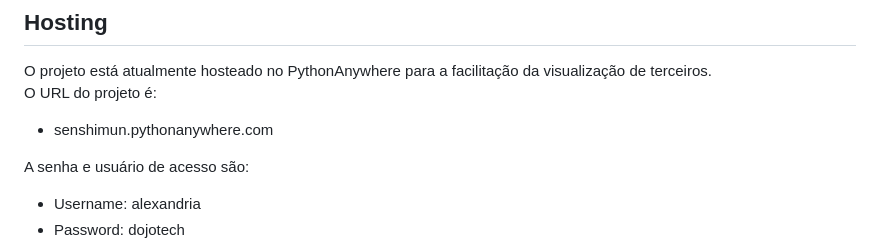
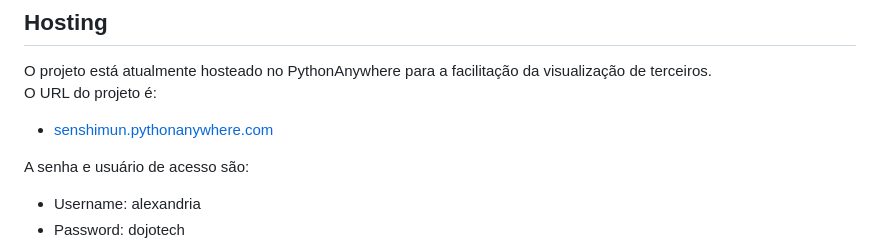
Before and after one commit to Luansr01/project-alexandria, a Markdown page: README.md, the part around the change. Drawn GitHub-style.

```diff
--- a/README.md
+++ b/README.md
@@ -57,7 +57,7 @@ As alterações também devem ser feitas na ferramenta do PythonAnywhere, e isso
 
 O projeto está atualmente hosteado no PythonAnywhere para a facilitação da visualização de terceiros. <br>
 O URL do projeto é:
-* senshimun.pythonanywhere.com
+* <a href="http://senshimun.pythonanywhere.com/">senshimun.pythonanywhere.com</a>
 
 A senha e usuário de acesso são:
 
```
